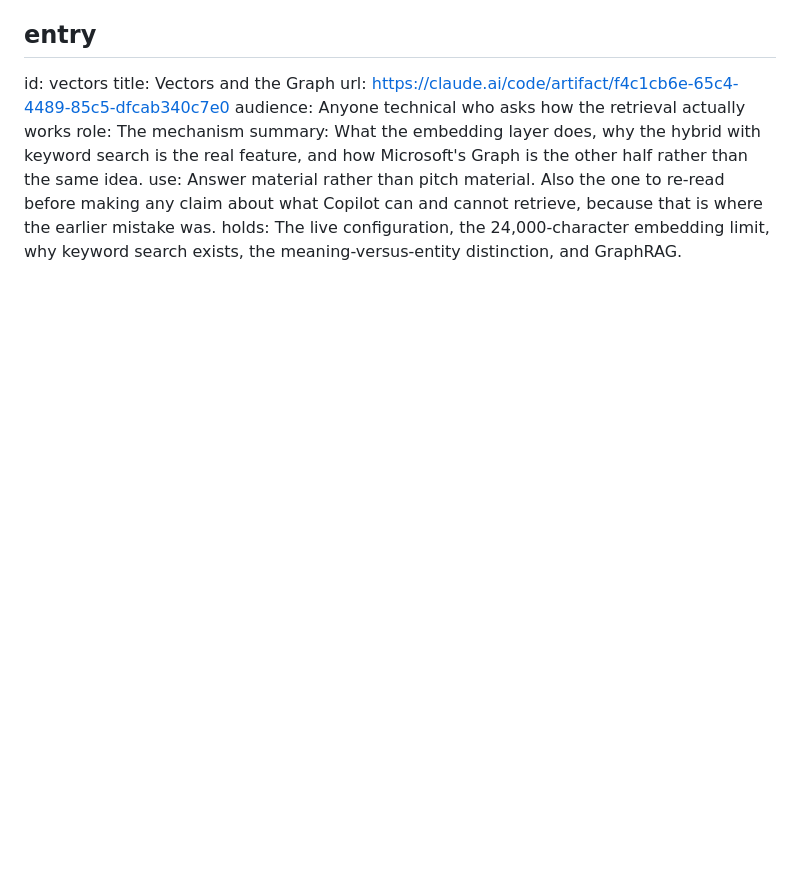
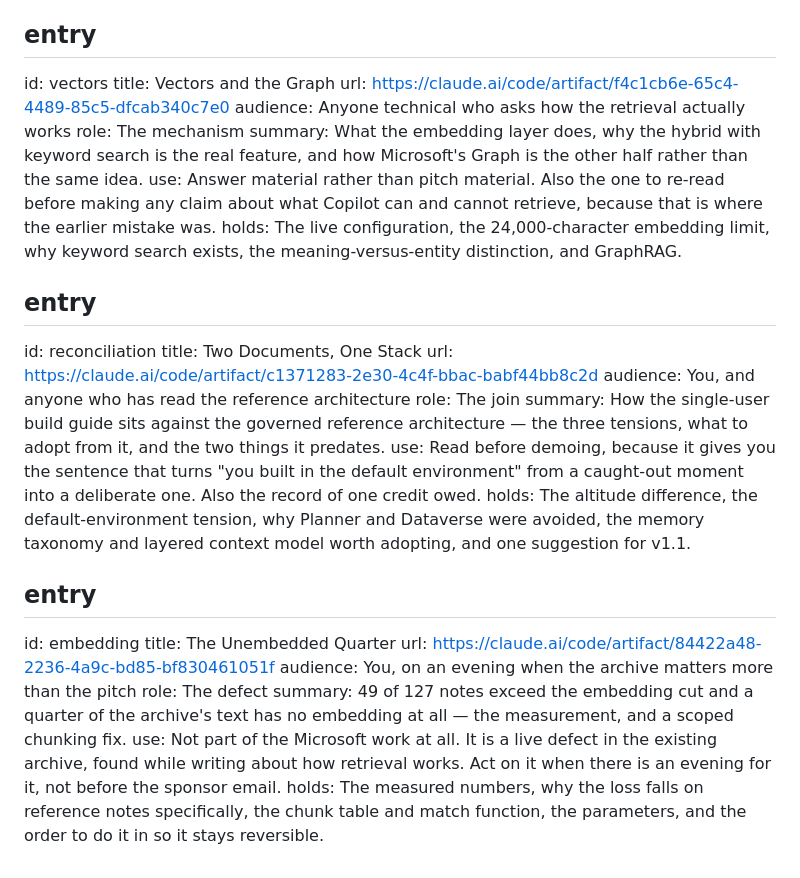
Before and after one commit to otterstew/open-brain-catalog, a Markdown page: docs/artifact-index.md, the part around the change. GitHub-like rendering; blank space fills up the shorter version.

Commit message:
Index the reconciliation and the embedding finding
Both are now published and in the overview, which runs to ten entries. The
embedding note is deliberately marked as not part of the Microsoft work — it is
a live defect in the existing archive, found while writing about how retrieval
works, and it should not compete with the sponsor email for an evening.

Every artefact now also has a note of its own in the archive, linked to an index
note. The two derived from existing working notes are recorded as pointers
linked to their sources rather than as duplicates, so the working notes stay the
single source of truth.

Co-Authored-By: Claude Opus 5 <noreply@anthropic.com>
Claude-Session: https://claude.ai/code/session_01ThfaTEEwCrQQtLwENt9LZL

```diff
--- a/docs/artifact-index.md
+++ b/docs/artifact-index.md
@@ -91,3 +91,23 @@ role: The mechanism
 summary: What the embedding layer does, why the hybrid with keyword search is the real feature, and how Microsoft's Graph is the other half rather than the same idea.
 use: Answer material rather than pitch material. Also the one to re-read before making any claim about what Copilot can and cannot retrieve, because that is where the earlier mistake was.
 holds: The live configuration, the 24,000-character embedding limit, why keyword search exists, the meaning-versus-entity distinction, and GraphRAG.
+
+## entry
+id: reconciliation
+title: Two Documents, One Stack
+url: https://claude.ai/code/artifact/c1371283-2e30-4c4f-bbac-babf44bb8c2d
+audience: You, and anyone who has read the reference architecture
+role: The join
+summary: How the single-user build guide sits against the governed reference architecture — the three tensions, what to adopt from it, and the two things it predates.
+use: Read before demoing, because it gives you the sentence that turns "you built in the default environment" from a caught-out moment into a deliberate one. Also the record of one credit owed.
+holds: The altitude difference, the default-environment tension, why Planner and Dataverse were avoided, the memory taxonomy and layered context model worth adopting, and one suggestion for v1.1.
+
+## entry
+id: embedding
+title: The Unembedded Quarter
+url: https://claude.ai/code/artifact/84422a48-2236-4a9c-bd85-bf830461051f
+audience: You, on an evening when the archive matters more than the pitch
+role: The defect
+summary: 49 of 127 notes exceed the embedding cut and a quarter of the archive's text has no embedding at all — the measurement, and a scoped chunking fix.
+use: Not part of the Microsoft work at all. It is a live defect in the existing archive, found while writing about how retrieval works. Act on it when there is an evening for it, not before the sponsor email.
+holds: The measured numbers, why the loss falls on reference notes specifically, the chunk table and match function, the parameters, and the order to do it in so it stays reversible.
```
